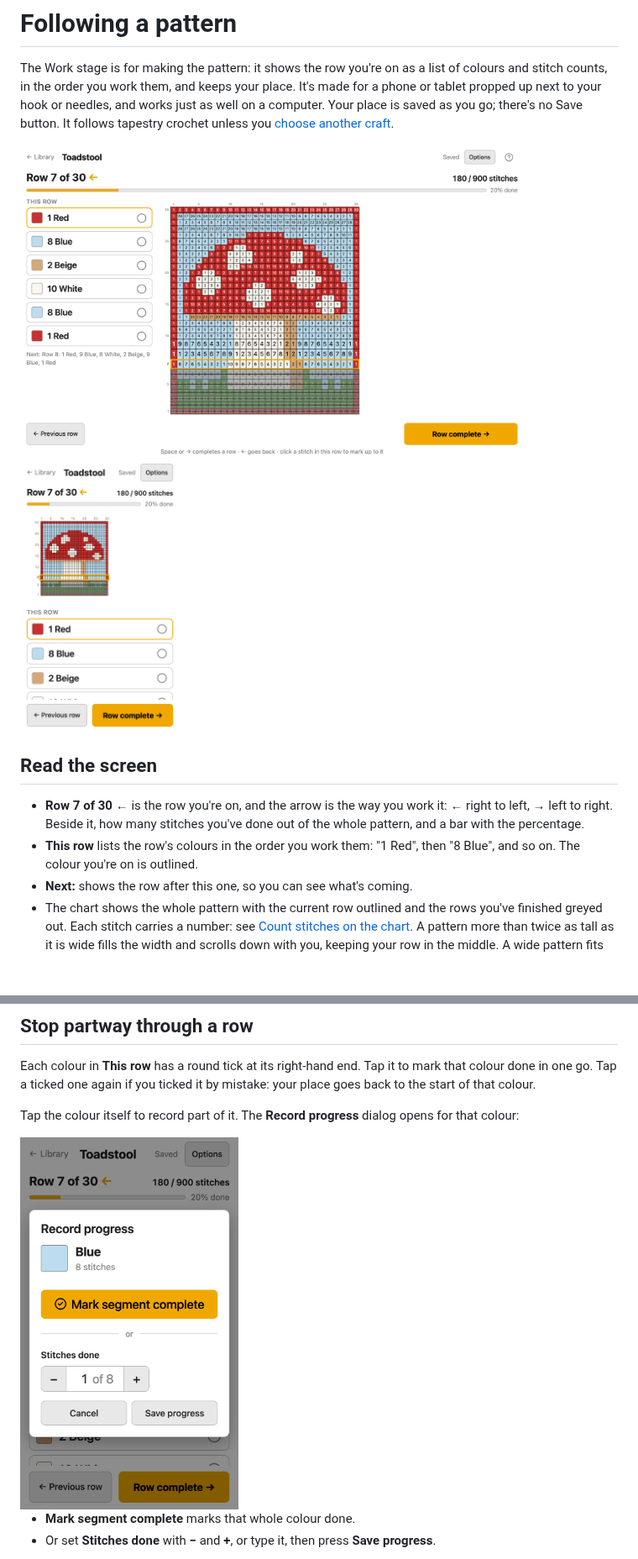
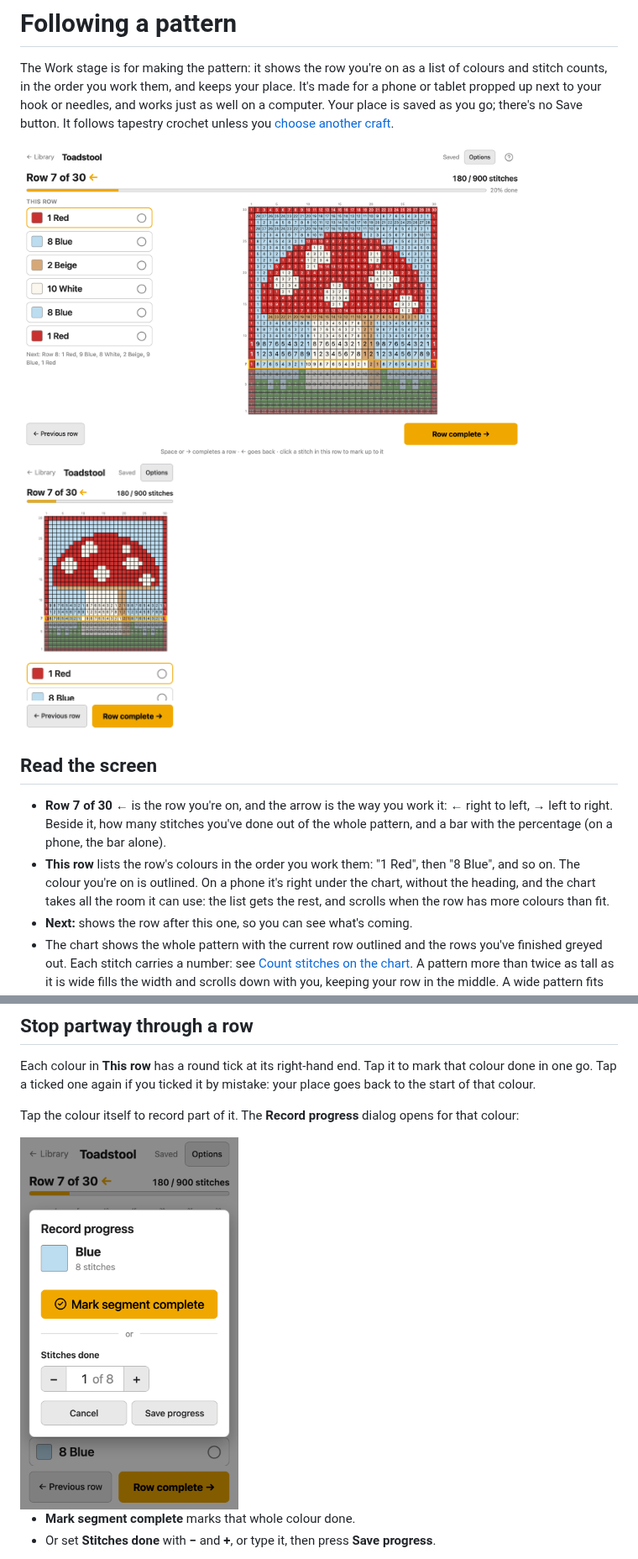
Before and after one commit to matejmojemeno/alpha-pattern-editor, a Markdown page: docs/guide/work.md, 2 parts joined by grey strips. Shown at 84% size. Drawn GitHub-style; pictures changed too: docs/guide/media/work-partial-row.png, docs/guide/media/work-phone.png, docs/guide/media/work.png; blank space fills up the shorter version.

Commit message:
Docs: the phone Work layout in the guide, area note and rules
The guide says where "This row" is on a phone; its Work screenshots are
regenerated (npm run docs:media). The area note records the change and
what it was measured on, and rules.md says that anything turning a point
into a stitch must take off the chart's inset.

Co-Authored-By: Claude Opus 5.5 (1M context) <noreply@anthropic.com>

```diff
--- a/docs/guide/work.md
+++ b/docs/guide/work.md
@@ -15,9 +15,11 @@ you [choose another craft](#choose-your-craft).
 
 - **Row 7 of 30 ←** is the row you're on, and the arrow is the way you work it: ← right
   to left, → left to right. Beside it, how many stitches you've done out of the whole
-  pattern, and a bar with the percentage.
+  pattern, and a bar with the percentage (on a phone, the bar alone).
 - **This row** lists the row's colours in the order you work them: "1 Red", then "8 Blue",
-  and so on. The colour you're on is outlined.
+  and so on. The colour you're on is outlined. On a phone it's right under the chart,
+  without the heading, and the chart takes all the room it can use: the list gets the
+  rest, and scrolls when the row has more colours than fit.
 - **Next:** shows the row after this one, so you can see what's coming.
 - The chart shows the whole pattern with the current row outlined and the rows you've
   finished greyed out. Each stitch carries a number: see
```
Also changed, not shown: docs/guide/media/work-carry-yarn.png.
